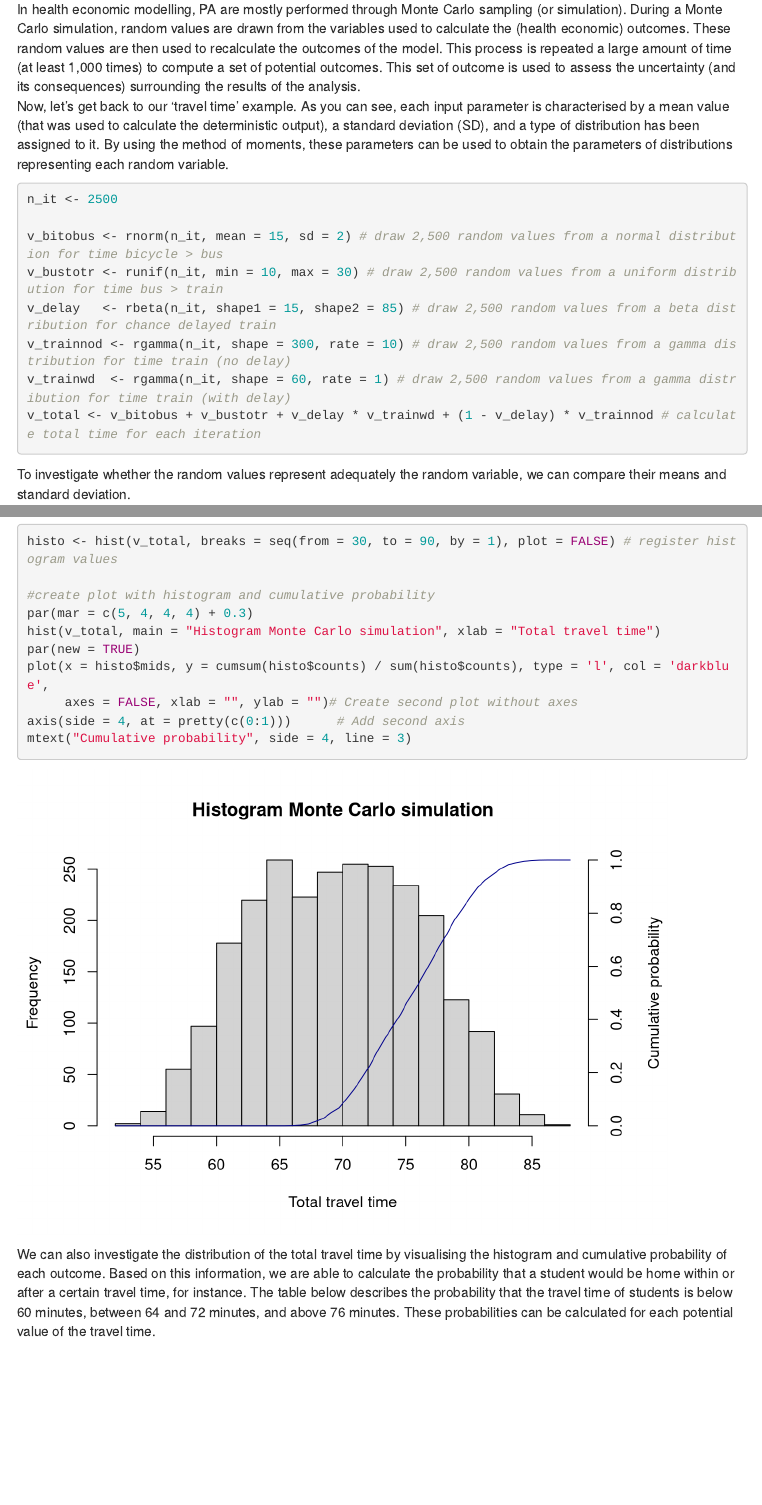
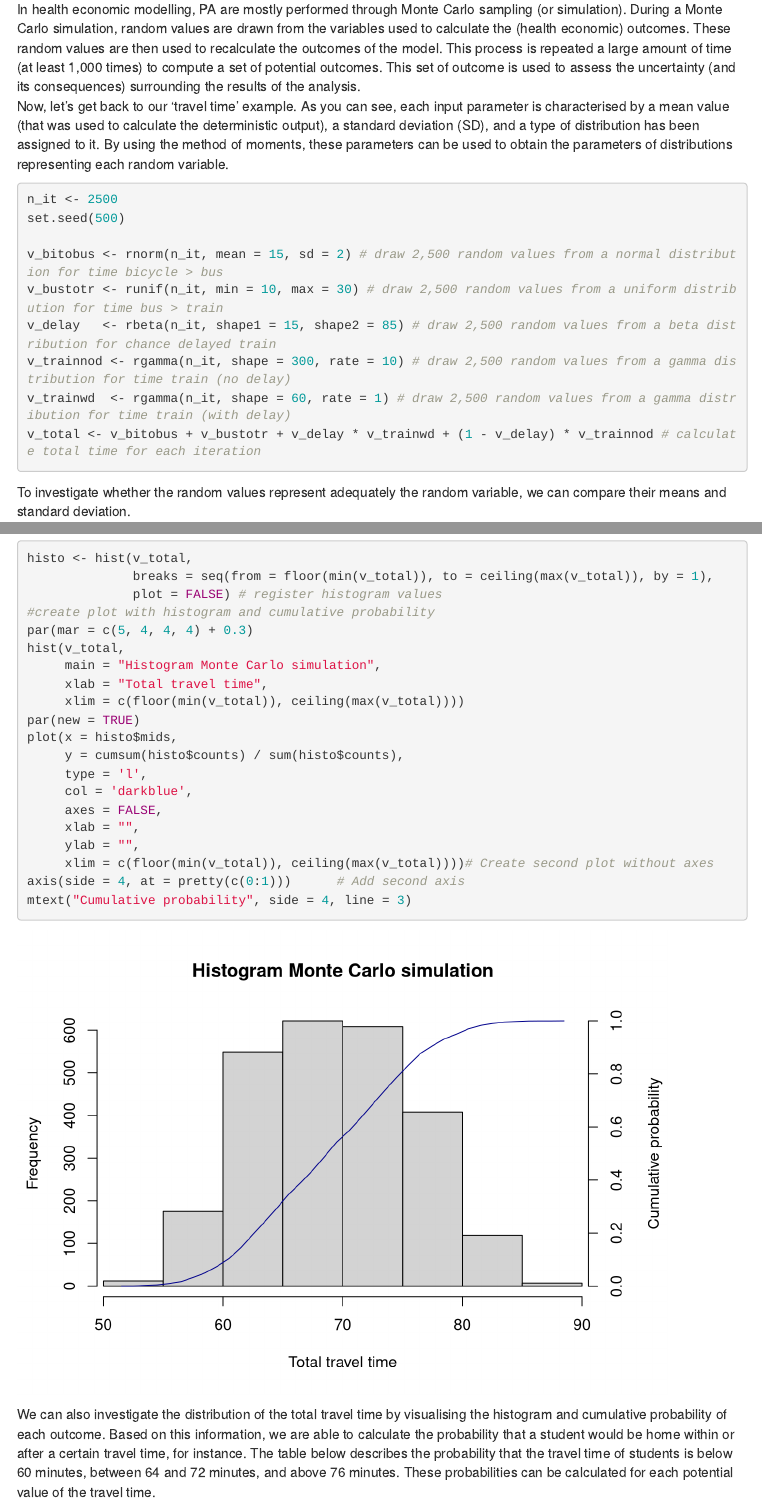
Before and after one commit to Xa4P/Teaching, an R Markdown document (Basics/Probabilistic analysis.Rmd): the page in a window 1100 px wide, from 990 px down, and a second part further down, joined at a grey line. Rendered offline with R 4.5, knitr and Pandoc, with nearby package versions; code that draws random numbers runs with fixed seeds of ours; menus at the side of the page are left out.

Commit message:
corrected cumulative distribution curve

````diff
--- a/Basics/Probabilistic analysis.Rmd
+++ b/Basics/Probabilistic analysis.Rmd
@@ -51,6 +51,7 @@ In health economic modelling, PA are mostly performed through Monte Carlo sampli
 Now, let's get back to our 'travel time' example. As you can see, each input parameter is characterised by a mean value (that was used to calculate the deterministic output),  a standard deviation (SD), and a type of distribution has been assigned to it. By using the method of moments, these parameters can be used to obtain the parameters of distributions representing each random variable.
 ```{r, echo = T}
 n_it <- 2500
+set.seed(500)
 
 v_bitobus <- rnorm(n_it, mean = 15, sd = 2) # draw 2,500 random values from a normal distribution for time bicycle > bus
 v_bustotr <- runif(n_it, min = 10, max = 30) # draw 2,500 random values from a uniform distribution for time bus > train
@@ -71,14 +72,24 @@ To investigate whether the random values represent adequately the random variabl
 | PA SD |`r round(sd(v_bitobus), 3)`|`r round(sd(v_bustotr), 3)`|`r round(sd(v_delay), 3)`|`r round(sd(v_trainnod), 3)`|`r round(sd(v_trainwd), 3)`|`r round(sd(v_total), 3)`|
 
 ```{r, echo = TRUE}
-histo <- hist(v_total, breaks = seq(from = 30, to = 90, by = 1), plot = FALSE) # register histogram values
-
+histo <- hist(v_total,
+              breaks = seq(from = floor(min(v_total)), to = ceiling(max(v_total)), by = 1),
+              plot = FALSE) # register histogram values
 #create plot with histogram and cumulative probability
 par(mar = c(5, 4, 4, 4) + 0.3)
-hist(v_total, main = "Histogram Monte Carlo simulation", xlab = "Total travel time")
+hist(v_total,
+     main = "Histogram Monte Carlo simulation",
+     xlab = "Total travel time",
+     xlim = c(floor(min(v_total)), ceiling(max(v_total))))
 par(new = TRUE)
-plot(x = histo$mids, y = cumsum(histo$counts) / sum(histo$counts), type = 'l', col = 'darkblue',
-     axes = FALSE, xlab = "", ylab = "")# Create second plot without axes
+plot(x = histo$mids,
+     y = cumsum(histo$counts) / sum(histo$counts),
+     type = 'l',
+     col = 'darkblue',
+     axes = FALSE,
+     xlab = "",
+     ylab = "",
+     xlim = c(floor(min(v_total)), ceiling(max(v_total))))# Create second plot without axes
 axis(side = 4, at = pretty(c(0:1)))      # Add second axis
 mtext("Cumulative probability", side = 4, line = 3)
 ```
````
Also changed, not shown: Basics/Probabilistic-analysis.html.
